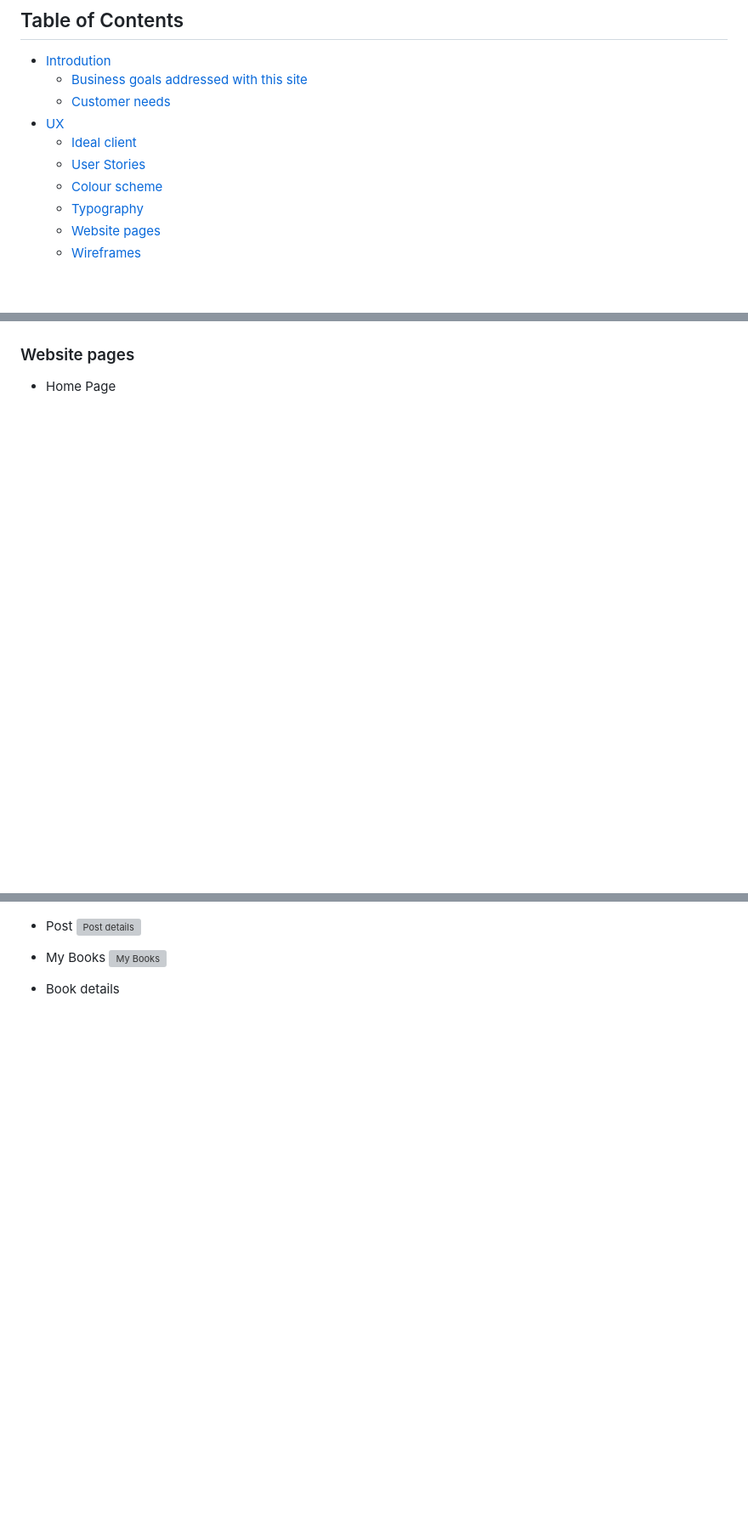
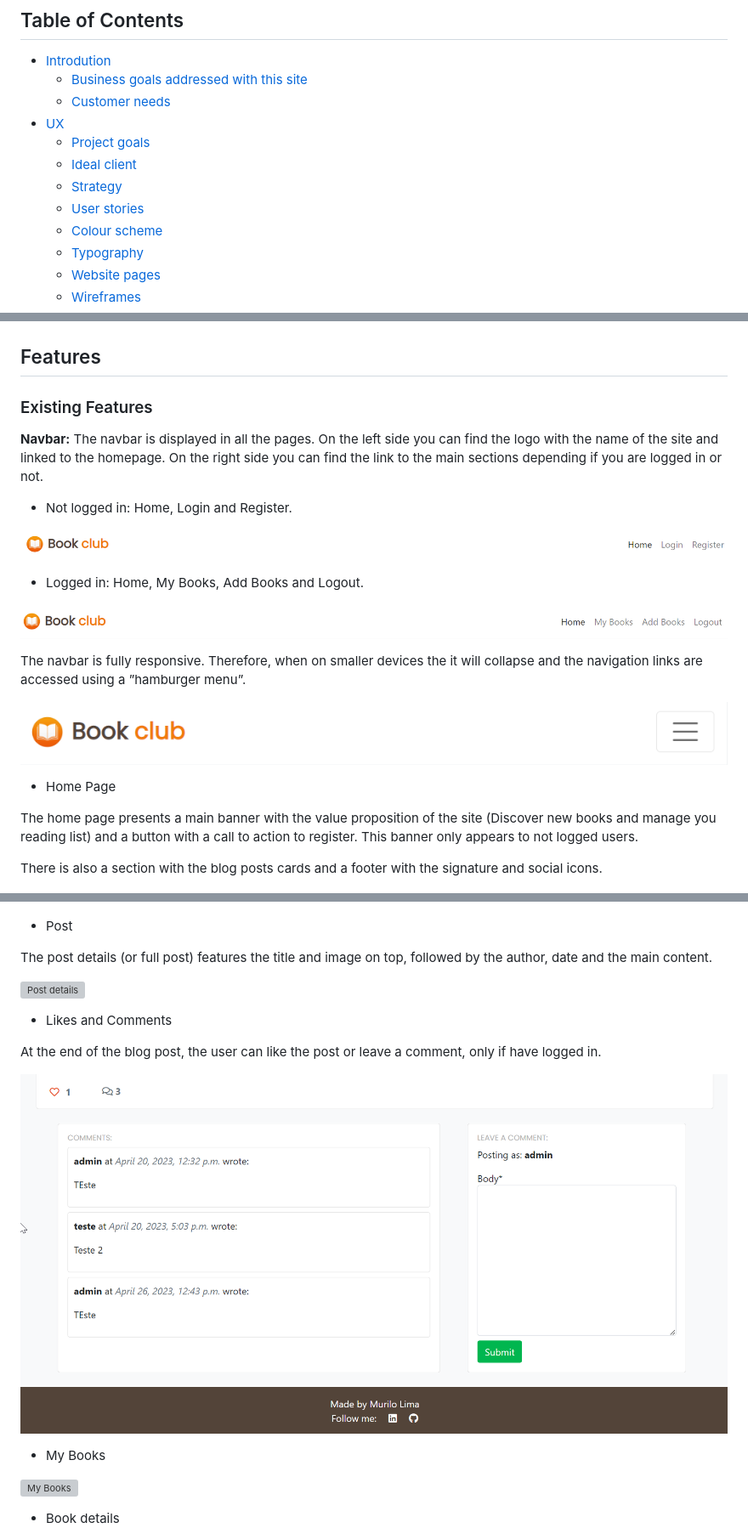
Before and after one commit to omurilolima/book-club, a Markdown page: README.md, 3 parts joined by grey strips. Shown: that part at 85% size. Rendered like a GitHub page; pictures changed too: media/bookClub_navbar.png (added), media/bookClub_navbar_logged.png (added), media/bookClub_navbar_mobile.png (added); blank space fills up the shorter version; grey boxes are pictures that could not be loaded.

Commit message:
Update Existing Features section in README

```diff
--- a/README.md
+++ b/README.md
@@ -12,8 +12,10 @@ This is my fourth milestone project for the Full-Stack Software Development Cour
     - [Business goals addressed with this site](#business-goals-addressed-with-this-site)
     - [Customer needs](#customer-needs)
 - [UX](#ux)
+    - [Project goals](#project-goals)
     - [Ideal client](#ideal-client)
-    - [User Stories](#user-stories)
+    - [Strategy](#strategy)
+    - [User stories](#user-stories)
     - [Colour scheme](#colour-scheme)
     - [Typography](#typography)
     - [Website pages](#website-pages)
@@ -114,15 +121,48 @@ I used [mycolor.space](https://mycolor.space/) to choose a colour scheme that wo
 
 ![Typography - Poppins font](/media/Poppins%20-%20Google%20Fonts.jpg)
 
-### Website pages
+## Features
+
+### Existing Features
+
+<strong>Navbar:</strong>
+The navbar is displayed in all the pages. On the left side you can find the logo with the name of the site and linked to the homepage. On the right side you can find the link to the main sections depending if you are logged in or not.
+
+- Not logged in: Home, Login and Register.
+
+![Navbar Not Logged](/media/bookClub_navbar.png)
+
+- Logged in: Home, My Books, Add Books and Logout.
+
+![Navbar Not Logged](/media/bookClub_navbar_logged.png)
+
+The navbar is fully responsive. Therefore, when on smaller devices the it will collapse and the navigation links are accessed using a ”hamburger menu”.
+
+
+![Navbar Not Logged](/media/bookClub_navbar_mobile.png)
+
 - Home Page
+
+The home page presents a main banner with the value proposition of the site (Discover new books and manage you reading list) and a button with a call to action to register. This banner only appears to not logged users.
+
+There is also a section with the blog posts cards and a footer with the signature and social icons.
 
 ![Home Page](/media/bookClub_home.png)
 
 - Post
+
+The post details (or full post) features the title and image on top, followed by the author, date and the main content.
+
 ![Post details](/media/bookClub_postDetail.png)
 
+- Likes and Comments
+
+At the end of the blog post, the user can like the post or leave a comment, only if have logged in.
+
+![Post details](/media/bookClub_postDetail_footer.png)
+
 - My Books
+
 ![My Books](/media/bookClub_Mybooksl.png)
 
 - Book details
```
Also changed, not shown: other parts of README.md (+25 -21 lines).
